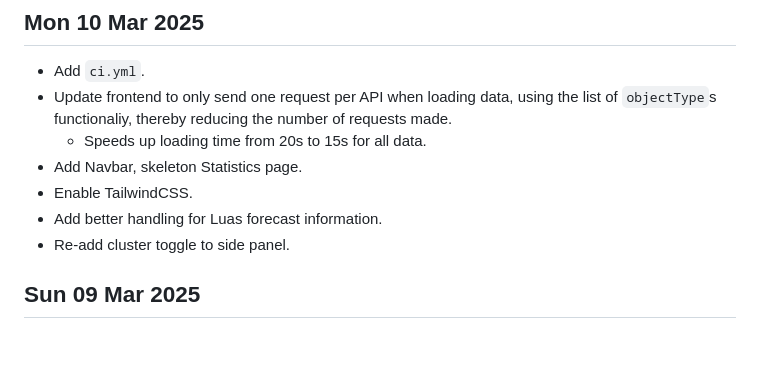
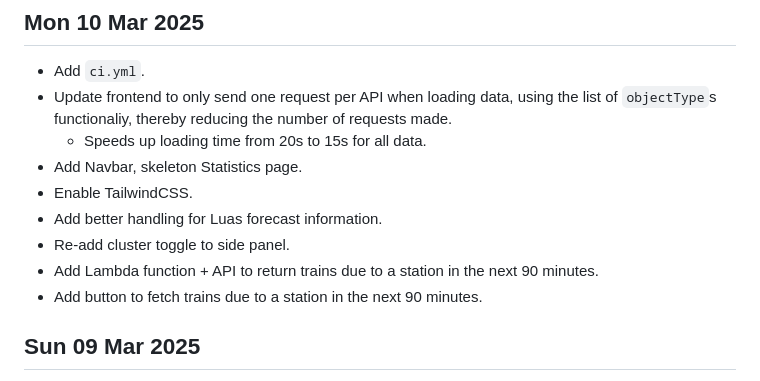
Before and after one commit to 0hAodha/fyp, a Markdown page: diary.md, the part around the change. Drawn GitHub-style; blank space fills up the shorter version.

Commit message:
[diary]: Update 10 Mar

```diff
--- a/diary.md
+++ b/diary.md
@@ -6,6 +6,8 @@
 - Enable TailwindCSS.
 - Add better handling for Luas forecast information.
 - Re-add cluster toggle to side panel.
+- Add Lambda function + API to return trains due to a station in the next 90 minutes.
+- Add button to fetch trains due to a station in the next 90 minutes.
 
 ## Sun 09 Mar 2025
 - Optimise `permanent_data.py` with better batched uploading and asynchronous API calls.
```
